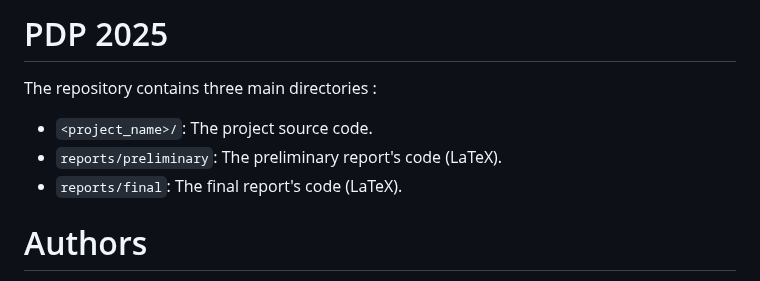
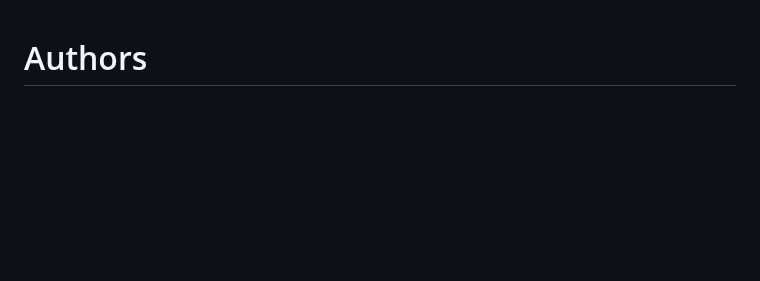
Before and after one commit to Choipi/Hex, a Markdown page: README.md, the part around the change. Rendered like a GitHub page; blank space fills up the shorter version.

Commit message:
Update README to remove project directory details
Removed project structure details from README.

```diff
--- a/README.md
+++ b/README.md
@@ -1,10 +1,3 @@
-# PDP 2025
-
-The repository contains three main directories :
-
-- `<project_name>/`: The project source code.
-- `reports/preliminary`: The preliminary report's code (LaTeX).
-- `reports/final`: The final report's code (LaTeX).
 
 # Authors
 
```
